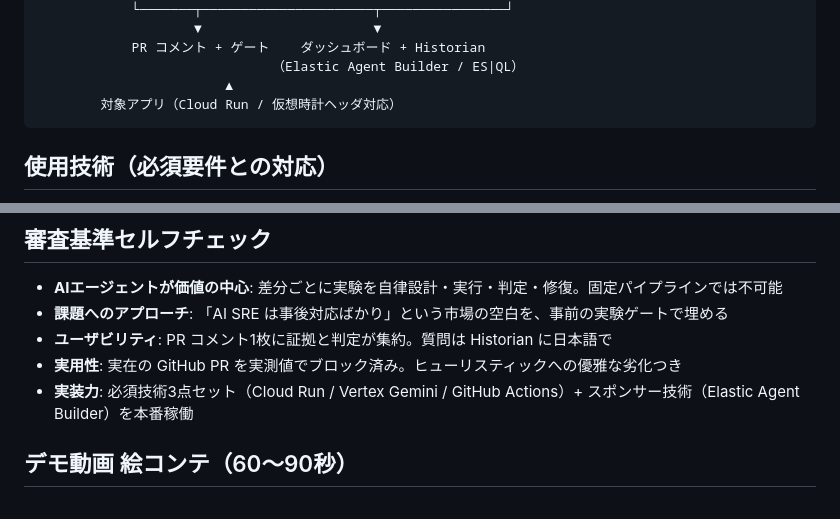
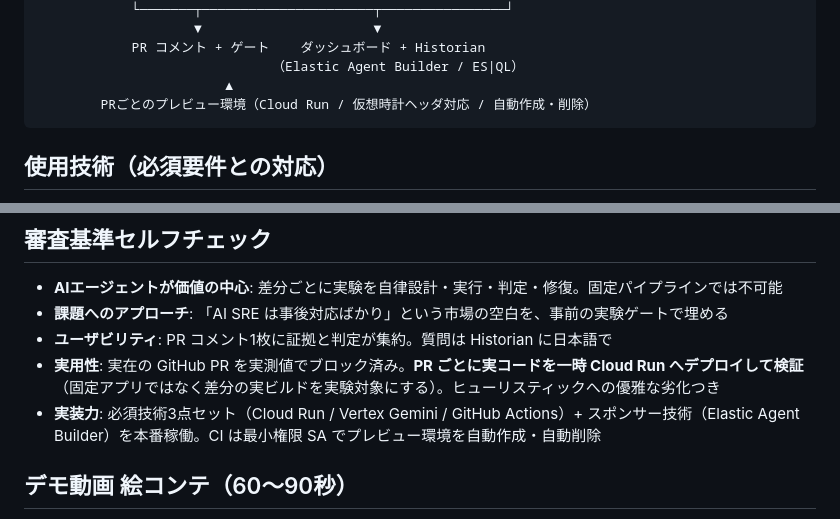
Before and after one commit to uiharu-kazari/shipgate, a Markdown page: docs/protopedia.md, 2 parts joined by grey strips. Drawn GitHub-style.

````diff
--- a/docs/protopedia.md
+++ b/docs/protopedia.md
@@ -69,7 +69,7 @@ GitHub PR ──diff──▶ GitHub Actions
             PR コメント + ゲート    ダッシュボード + Historian
                               （Elastic Agent Builder / ES|QL）
                         ▲
-        対象アプリ（Cloud Run / 仮想時計ヘッダ対応）
+        PRごとのプレビュー環境（Cloud Run / 仮想時計ヘッダ対応 / 自動作成・削除）
 ```
 
 ## 使用技術（必須要件との対応）
@@ -92,8 +92,8 @@ GitHub PR ──diff──▶ GitHub Actions
 - **AIエージェントが価値の中心**: 差分ごとに実験を自律設計・実行・判定・修復。固定パイプラインでは不可能
 - **課題へのアプローチ**: 「AI SRE は事後対応ばかり」という市場の空白を、事前の実験ゲートで埋める
 - **ユーザビリティ**: PR コメント1枚に証拠と判定が集約。質問は Historian に日本語で
-- **実用性**: 実在の GitHub PR を実測値でブロック済み。ヒューリスティックへの優雅な劣化つき
-- **実装力**: 必須技術3点セット（Cloud Run / Vertex Gemini / GitHub Actions）+ スポンサー技術（Elastic Agent Builder）を本番稼働
+- **実用性**: 実在の GitHub PR を実測値でブロック済み。**PR ごとに実コードを一時 Cloud Run へデプロイして検証**（固定アプリではなく差分の実ビルドを実験対象にする）。ヒューリスティックへの優雅な劣化つき
+- **実装力**: 必須技術3点セット（Cloud Run / Vertex Gemini / GitHub Actions）+ スポンサー技術（Elastic Agent Builder）を本番稼働。CI は最小権限 SA でプレビュー環境を自動作成・自動削除
 
 ## デモ動画 絵コンテ（60〜90秒）
 
````
Also changed, not shown: README.md (+10 -6 lines), docs/pitch.md (+1 -1 lines).
